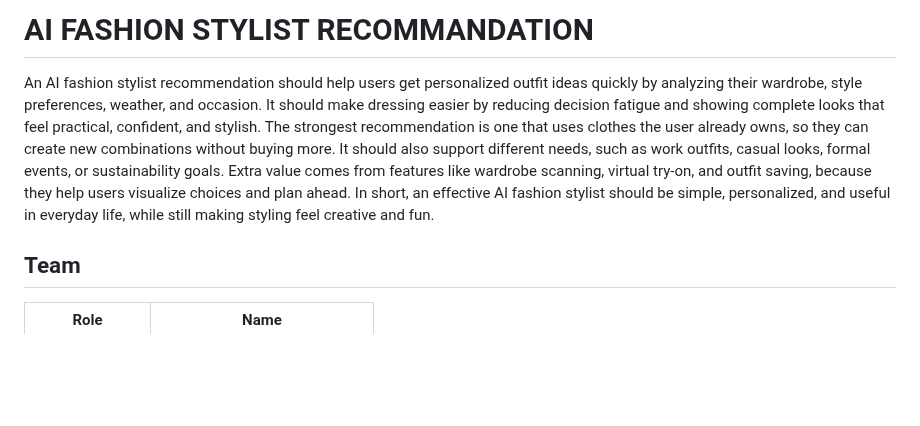
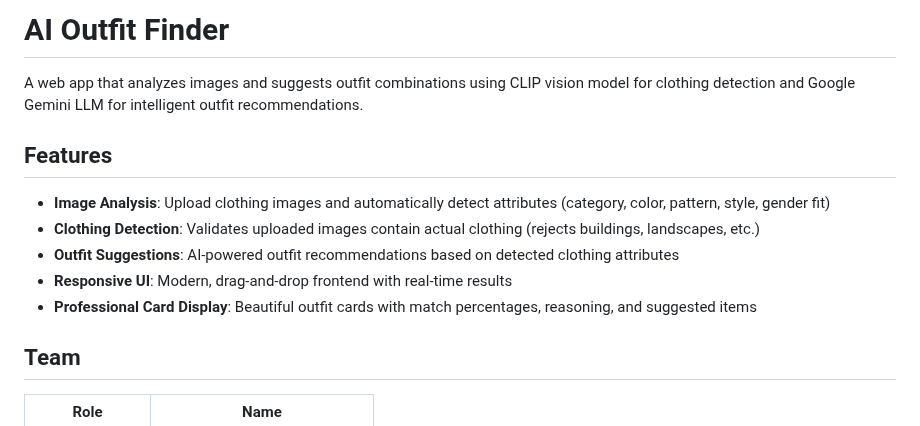
Before and after one commit to deepthisudhavedam-droid/AppliedITProject, a Markdown page: README.md, the part around the change. GitHub-like rendering; blank space fills up the shorter version.

Commit message:
Update README to reflect project name and enhance feature descriptions

```diff
--- a/README.md
+++ b/README.md
@@ -1,7 +1,14 @@
-# AI FASHION STYLIST RECOMMANDATION
+# AI Outfit Finder
 
-An AI fashion stylist recommendation should help users get personalized outfit ideas quickly by analyzing their wardrobe, style preferences, weather, and occasion. It should make dressing easier by reducing decision fatigue and showing complete looks that feel practical, confident, and stylish. The strongest recommendation is one that uses clothes the user already owns, so they can create new combinations without buying more. It should also support different needs, such as work outfits, casual looks, formal events, or sustainability goals. Extra value comes from features like wardrobe scanning, virtual try-on, and outfit saving, because they help users visualize choices and plan ahead. In short, an effective AI fashion stylist should be simple, personalized, and useful in everyday life, while still making styling feel creative and fun.
+A web app that analyzes images and suggests outfit combinations using CLIP vision model for clothing detection and Google Gemini LLM for intelligent outfit recommendations.
 
+## Features
+
+- **Image Analysis**: Upload clothing images and automatically detect attributes (category, color, pattern, style, gender fit)
+- **Clothing Detection**: Validates uploaded images contain actual clothing (rejects buildings, landscapes, etc.)
+- **Outfit Suggestions**: AI-powered outfit recommendations based on detected clothing attributes
+- **Responsive UI**: Modern, drag-and-drop frontend with real-time results
+- **Professional Card Display**: Beautiful outfit cards with match percentages, reasoning, and suggested items
 
 ## Team
 
```
